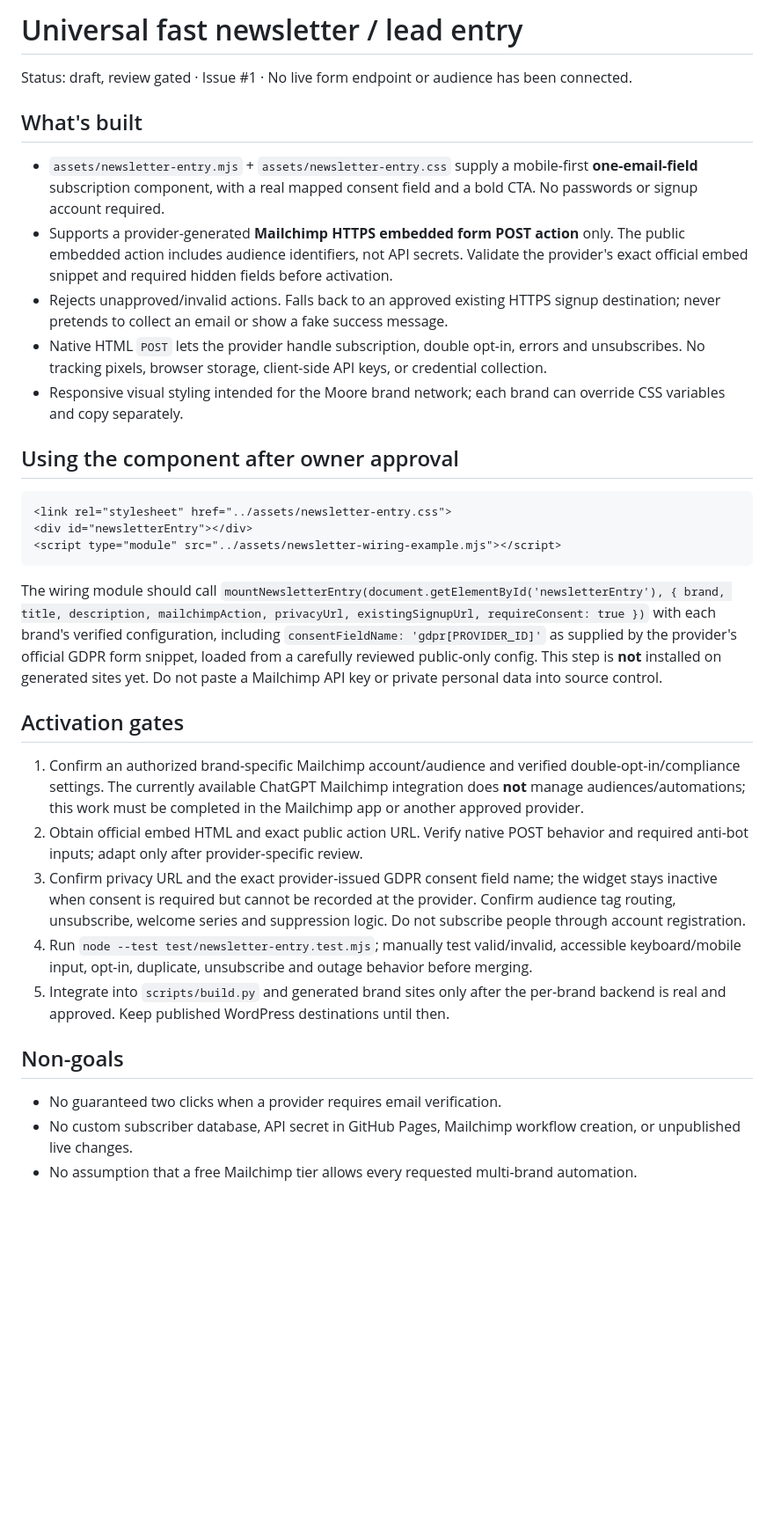
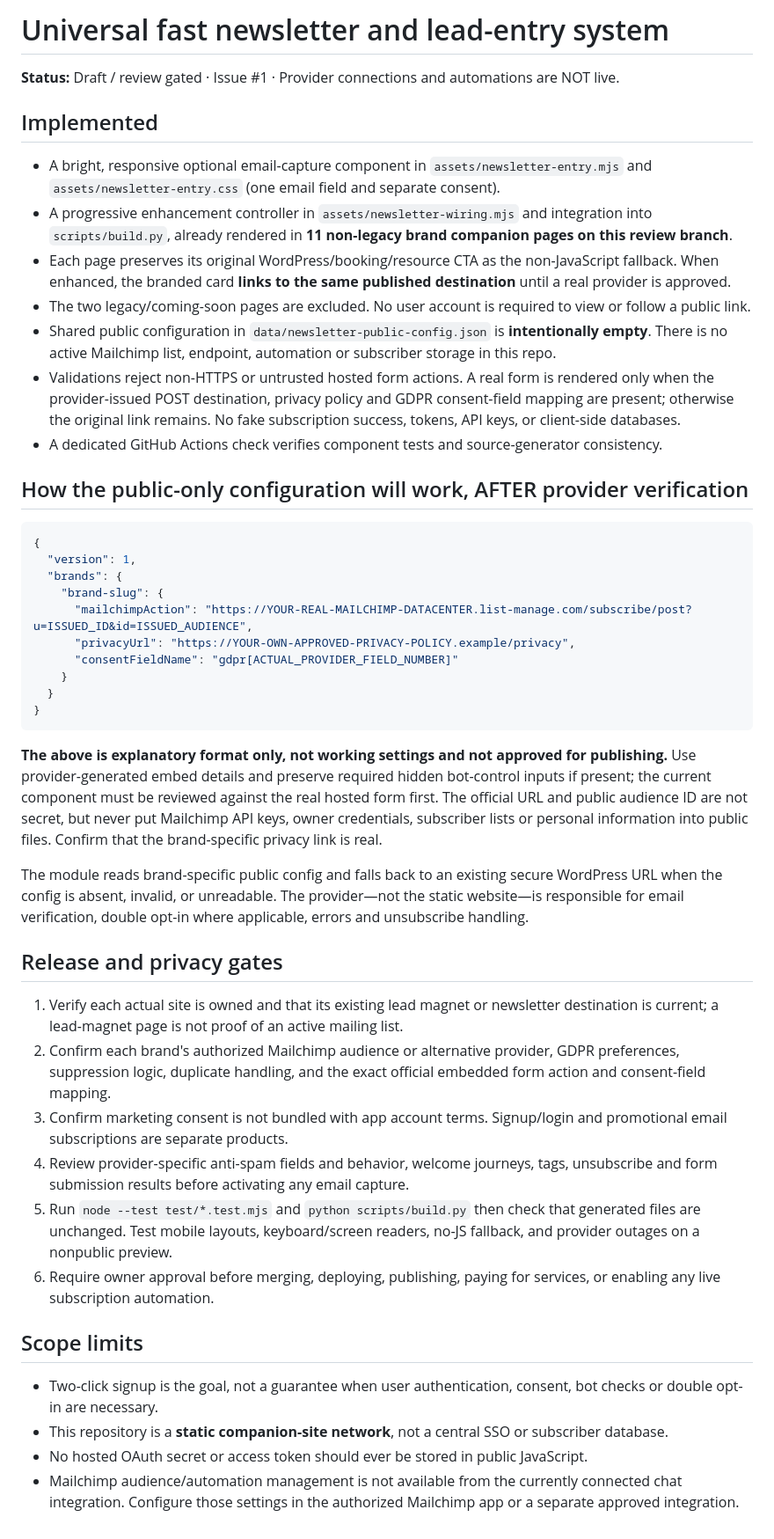
Before and after one commit to mooreliving777/moore-brand-websites, a Markdown page: docs/NEWSLETTER_ENTRY_IMPLEMENTATION.md, the part around the change. Shown at 88% size. Rendered like a GitHub page; blank space fills up the shorter version.

Commit message:
docs(newsletter): document deployed-to-branch preview and explicit provider activation gates

````diff
--- a/docs/NEWSLETTER_ENTRY_IMPLEMENTATION.md
+++ b/docs/NEWSLETTER_ENTRY_IMPLEMENTATION.md
@@ -1,30 +1,48 @@
-# Universal fast newsletter / lead entry
-Status: draft, review gated · Issue #1 · No live form endpoint or audience has been connected.
+# Universal fast newsletter and lead-entry system
 
-## What's built
-- `assets/newsletter-entry.mjs` + `assets/newsletter-entry.css` supply a mobile-first **one-email-field** subscription component, with a real mapped consent field and a bold CTA. No passwords or signup account required.
-- Supports a provider-generated **Mailchimp HTTPS embedded form POST action** only. The public embedded action includes audience identifiers, not API secrets. Validate the provider's exact official embed snippet and required hidden fields before activation.
-- Rejects unapproved/invalid actions. Falls back to an approved existing HTTPS signup destination; never pretends to collect an email or show a fake success message.
-- Native HTML `POST` lets the provider handle subscription, double opt-in, errors and unsubscribes. No tracking pixels, browser storage, client-side API keys, or credential collection.
-- Responsive visual styling intended for the Moore brand network; each brand can override CSS variables and copy separately.
+**Status:** Draft / review gated · Issue #1 · Provider connections and automations are NOT live.
 
-## Using the component after owner approval
-```html
-<link rel="stylesheet" href="../assets/newsletter-entry.css">
-<div id="newsletterEntry"></div>
-<script type="module" src="../assets/newsletter-wiring-example.mjs"></script>
+## Implemented
+
+- A bright, responsive optional email-capture component in `assets/newsletter-entry.mjs` and `assets/newsletter-entry.css` (one email field and separate consent).
+- A progressive enhancement controller in `assets/newsletter-wiring.mjs` and integration into `scripts/build.py`, already rendered in **11 non-legacy brand companion pages on this review branch**.
+- Each page preserves its original WordPress/booking/resource CTA as the non-JavaScript fallback. When enhanced, the branded card **links to the same published destination** until a real provider is approved.
+- The two legacy/coming-soon pages are excluded. No user account is required to view or follow a public link.
+- Shared public configuration in `data/newsletter-public-config.json` is **intentionally empty**. There is no active Mailchimp list, endpoint, automation or subscriber storage in this repo.
+- Validations reject non-HTTPS or untrusted hosted form actions. A real form is rendered only when the provider-issued POST destination, privacy policy and GDPR consent-field mapping are present; otherwise the original link remains. No fake subscription success, tokens, API keys, or client-side databases.
+- A dedicated GitHub Actions check verifies component tests and source-generator consistency.
+
+## How the public-only configuration will work, AFTER provider verification
+
+```json
+{
+  "version": 1,
+  "brands": {
+    "brand-slug": {
+      "mailchimpAction": "https://YOUR-REAL-MAILCHIMP-DATACENTER.list-manage.com/subscribe/post?u=ISSUED_ID&id=ISSUED_AUDIENCE",
+      "privacyUrl": "https://YOUR-OWN-APPROVED-PRIVACY-POLICY.example/privacy",
+      "consentFieldName": "gdpr[ACTUAL_PROVIDER_FIELD_NUMBER]"
+    }
+  }
+}
 ```
 
-The wiring module should call `mountNewsletterEntry(document.getElementById('newsletterEntry'), { brand, title, description, mailchimpAction, privacyUrl, existingSignupUrl, requireConsent: true })` with each brand's verified configuration, including `consentFieldName: 'gdpr[PROVIDER_ID]'` as supplied by the provider's official GDPR form snippet, loaded from a carefully reviewed public-only config. This step is **not** installed on generated sites yet. Do not paste a Mailchimp API key or private personal data into source control.
+**The above is explanatory format only, not working settings and not approved for publishing.** Use provider-generated embed details and preserve required hidden bot-control inputs if present; the current component must be reviewed against the real hosted form first. The official URL and public audience ID are not secret, but never put Mailchimp API keys, owner credentials, subscriber lists or personal information into public files. Confirm that the brand-specific privacy link is real.
 
-## Activation gates
-1. Confirm an authorized brand-specific Mailchimp account/audience and verified double-opt-in/compliance settings. The currently available ChatGPT Mailchimp integration does **not** manage audiences/automations; this work must be completed in the Mailchimp app or another approved provider.
-2. Obtain official embed HTML and exact public action URL. Verify native POST behavior and required anti-bot inputs; adapt only after provider-specific review.
-3. Confirm privacy URL and the exact provider-issued GDPR consent field name; the widget stays inactive when consent is required but cannot be recorded at the provider. Confirm audience tag routing, unsubscribe, welcome series and suppression logic. Do not subscribe people through account registration.
-4. Run `node --test test/newsletter-entry.test.mjs`; manually test valid/invalid, accessible keyboard/mobile input, opt-in, duplicate, unsubscribe and outage behavior before merging.
-5. Integrate into `scripts/build.py` and generated brand sites only after the per-brand backend is real and approved. Keep published WordPress destinations until then.
+The module reads brand-specific public config and falls back to an existing secure WordPress URL when the config is absent, invalid, or unreadable. The provider—not the static website—is responsible for email verification, double opt-in where applicable, errors and unsubscribe handling.
 
-## Non-goals
-- No guaranteed two clicks when a provider requires email verification.
-- No custom subscriber database, API secret in GitHub Pages, Mailchimp workflow creation, or unpublished live changes.
-- No assumption that a free Mailchimp tier allows every requested multi-brand automation.
+## Release and privacy gates
+
+1. Verify each actual site is owned and that its existing lead magnet or newsletter destination is current; a lead-magnet page is not proof of an active mailing list.
+2. Confirm each brand's authorized Mailchimp audience or alternative provider, GDPR preferences, suppression logic, duplicate handling, and the exact official embedded form action and consent-field mapping.
+3. Confirm marketing consent is not bundled with app account terms. Signup/login and promotional email subscriptions are separate products.
+4. Review provider-specific anti-spam fields and behavior, welcome journeys, tags, unsubscribe and form submission results before activating any email capture.
+5. Run `node --test test/*.test.mjs` and `python scripts/build.py` then check that generated files are unchanged. Test mobile layouts, keyboard/screen readers, no-JS fallback, and provider outages on a nonpublic preview.
+6. Require owner approval before merging, deploying, publishing, paying for services, or enabling any live subscription automation.
+
+## Scope limits
+
+- Two-click signup is the goal, not a guarantee when user authentication, consent, bot checks or double opt-in are necessary.
+- This repository is a **static companion-site network**, not a central SSO or subscriber database.
+- No hosted OAuth secret or access token should ever be stored in public JavaScript.
+- Mailchimp audience/automation management is not available from the currently connected chat integration. Configure those settings in the authorized Mailchimp app or a separate approved integration.
````
